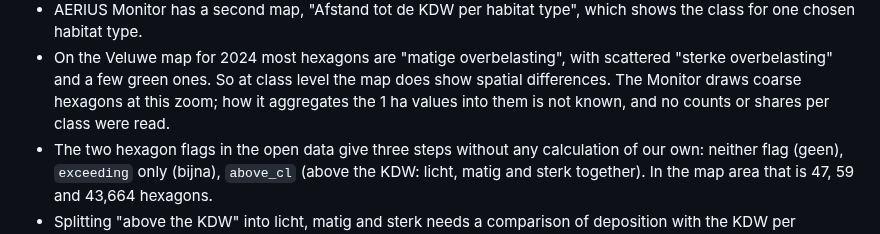
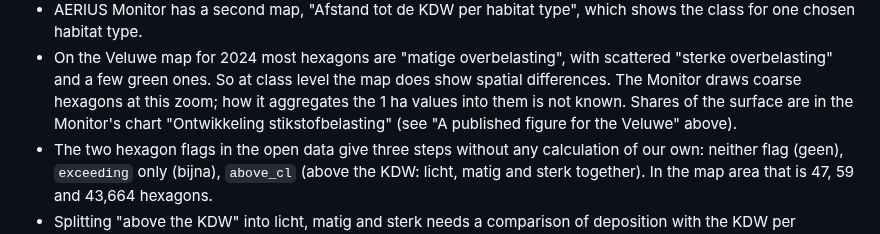
Before and after one commit to Elcebir71/nijkerk-transition-monitor, a Markdown page: docs/nitrogen-sources.md, the part around one of its changes. GitHub-like rendering.

```diff
--- a/docs/nitrogen-sources.md
+++ b/docs/nitrogen-sources.md
@@ -668,8 +711,9 @@ M26, Veluwe, 2024; read from the screen by the author on 2026-10-06):
 - On the Veluwe map for 2024 most hexagons are "matige overbelasting", with
   scattered "sterke overbelasting" and a few green ones. So at class level
   the map does show spatial differences. The Monitor draws coarse hexagons
-  at this zoom; how it aggregates the 1 ha values into them is not known,
-  and no counts or shares per class were read.
+  at this zoom; how it aggregates the 1 ha values into them is not known.
+  Shares of the surface are in the Monitor's chart "Ontwikkeling
+  stikstofbelasting" (see "A published figure for the Veluwe" above).
 - The two hexagon flags in the open data give three steps without any
   calculation of our own: neither flag (geen), `exceeding` only (bijna),
   `above_cl` (above the KDW: licht, matig and sterk together). In the map
```
Also changed, not shown: other parts of docs/nitrogen-sources.md (+47 -2 lines).
